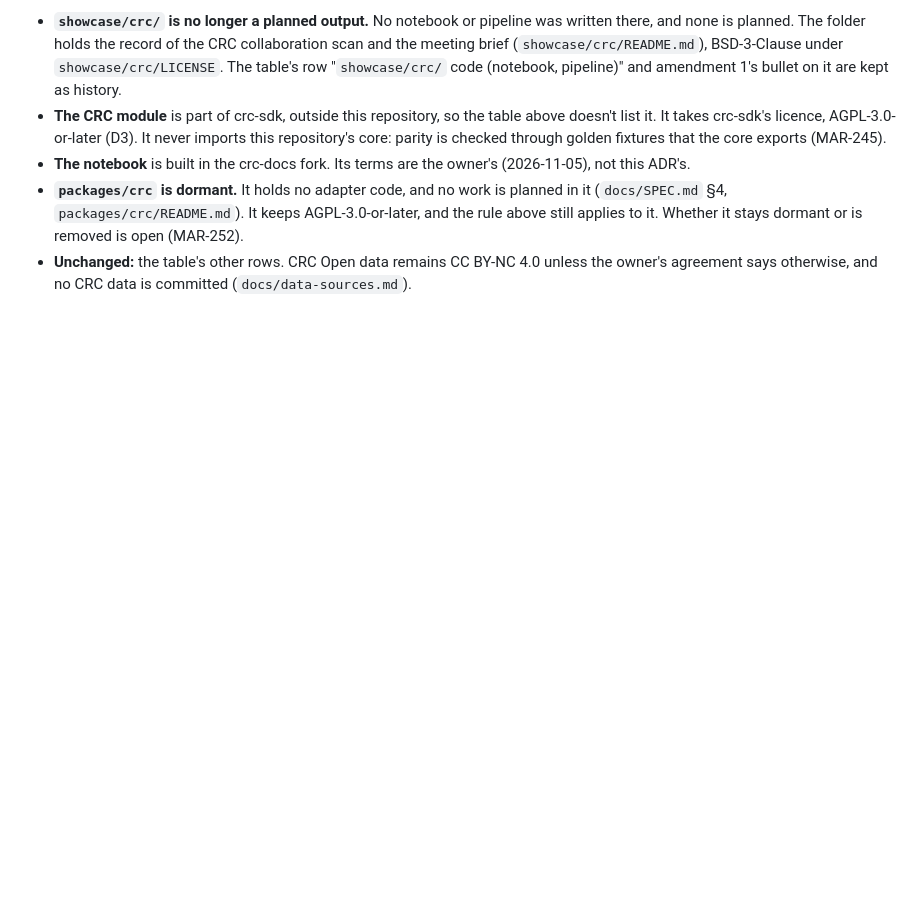
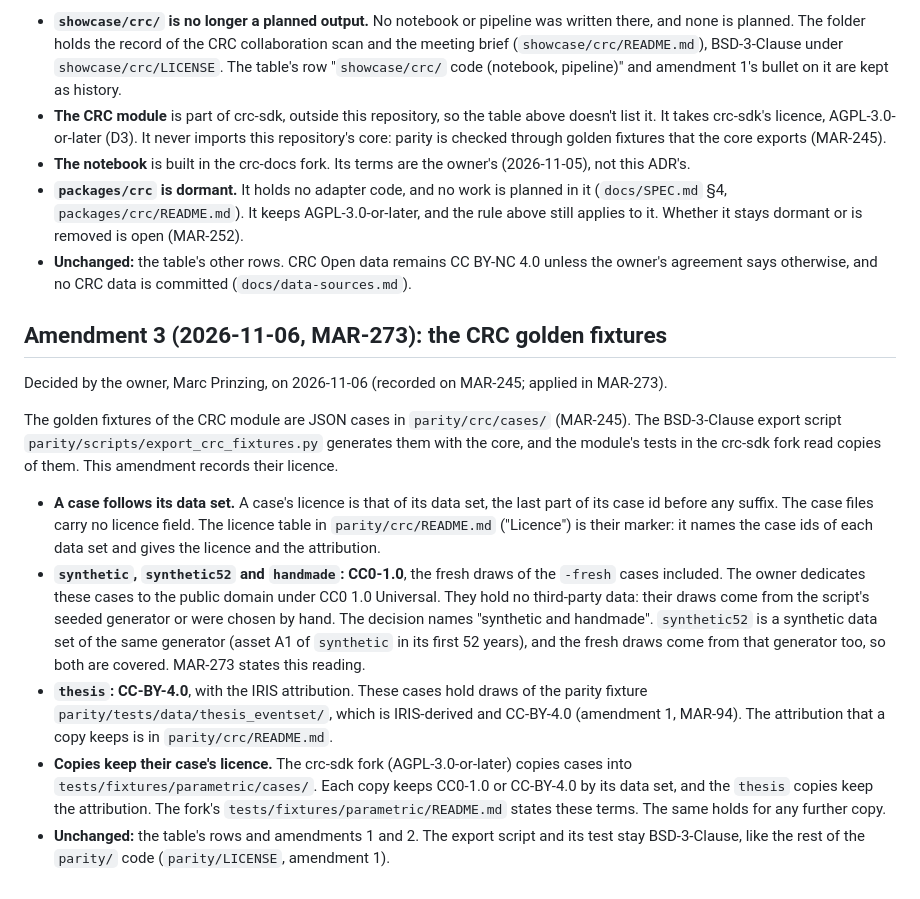
Before and after one commit to marc272/parametric-insurance-design, a Markdown page: docs/adr/0001-name-and-licence.md, the part around one of its changes. Drawn GitHub-style; blank space fills up the shorter version.

```diff
--- a/docs/adr/0001-name-and-licence.md
+++ b/docs/adr/0001-name-and-licence.md
@@ -86,3 +86,15 @@ On 2026-11-05 the owner decided D9 (`docs/SPEC.md` §11; MAR-242). The CRC work
 - **The notebook** is built in the crc-docs fork. Its terms are the owner's (2026-11-05), not this ADR's.
 - **`packages/crc` is dormant.** It holds no adapter code, and no work is planned in it (`docs/SPEC.md` §4, `packages/crc/README.md`). It keeps AGPL-3.0-or-later, and the rule above still applies to it. Whether it stays dormant or is removed is open (MAR-252).
 - **Unchanged:** the table's other rows. CRC Open data remains CC BY-NC 4.0 unless the owner's agreement says otherwise, and no CRC data is committed (`docs/data-sources.md`).
+
+## Amendment 3 (2026-11-06, MAR-273): the CRC golden fixtures
+
+Decided by the owner, Marc Prinzing, on 2026-11-06 (recorded on MAR-245; applied in MAR-273).
+
+The golden fixtures of the CRC module are JSON cases in `parity/crc/cases/` (MAR-245). The BSD-3-Clause export script `parity/scripts/export_crc_fixtures.py` generates them with the core, and the module's tests in the crc-sdk fork read copies of them. This amendment records their licence.
+
+- **A case follows its data set.** A case's licence is that of its data set, the last part of its case id before any suffix. The case files carry no licence field. The licence table in `parity/crc/README.md` ("Licence") is their marker: it names the case ids of each data set and gives the licence and the attribution.
+- **`synthetic`, `synthetic52` and `handmade`: CC0-1.0**, the fresh draws of the `-fresh` cases included. The owner dedicates these cases to the public domain under CC0 1.0 Universal. They hold no third-party data: their draws come from the script's seeded generator or were chosen by hand. The decision names "synthetic and handmade". `synthetic52` is a synthetic data set of the same generator (asset A1 of `synthetic` in its first 52 years), and the fresh draws come from that generator too, so both are covered. MAR-273 states this reading.
+- **`thesis`: CC-BY-4.0**, with the IRIS attribution. These cases hold draws of the parity fixture `parity/tests/data/thesis_eventset/`, which is IRIS-derived and CC-BY-4.0 (amendment 1, MAR-94). The attribution that a copy keeps is in `parity/crc/README.md`.
+- **Copies keep their case's licence.** The crc-sdk fork (AGPL-3.0-or-later) copies cases into `tests/fixtures/parametric/cases/`. Each copy keeps CC0-1.0 or CC-BY-4.0 by its data set, and the `thesis` copies keep the attribution. The fork's `tests/fixtures/parametric/README.md` states these terms. The same holds for any further copy.
+- **Unchanged:** the table's rows and amendments 1 and 2. The export script and its test stay BSD-3-Clause, like the rest of the `parity/` code (`parity/LICENSE`, amendment 1).
```
Also changed, not shown: other parts of docs/adr/0001-name-and-licence.md (+1 -1 lines), docs/data-sources.md (+1 -1 lines), parity/README.md (+3 -2 lines).
